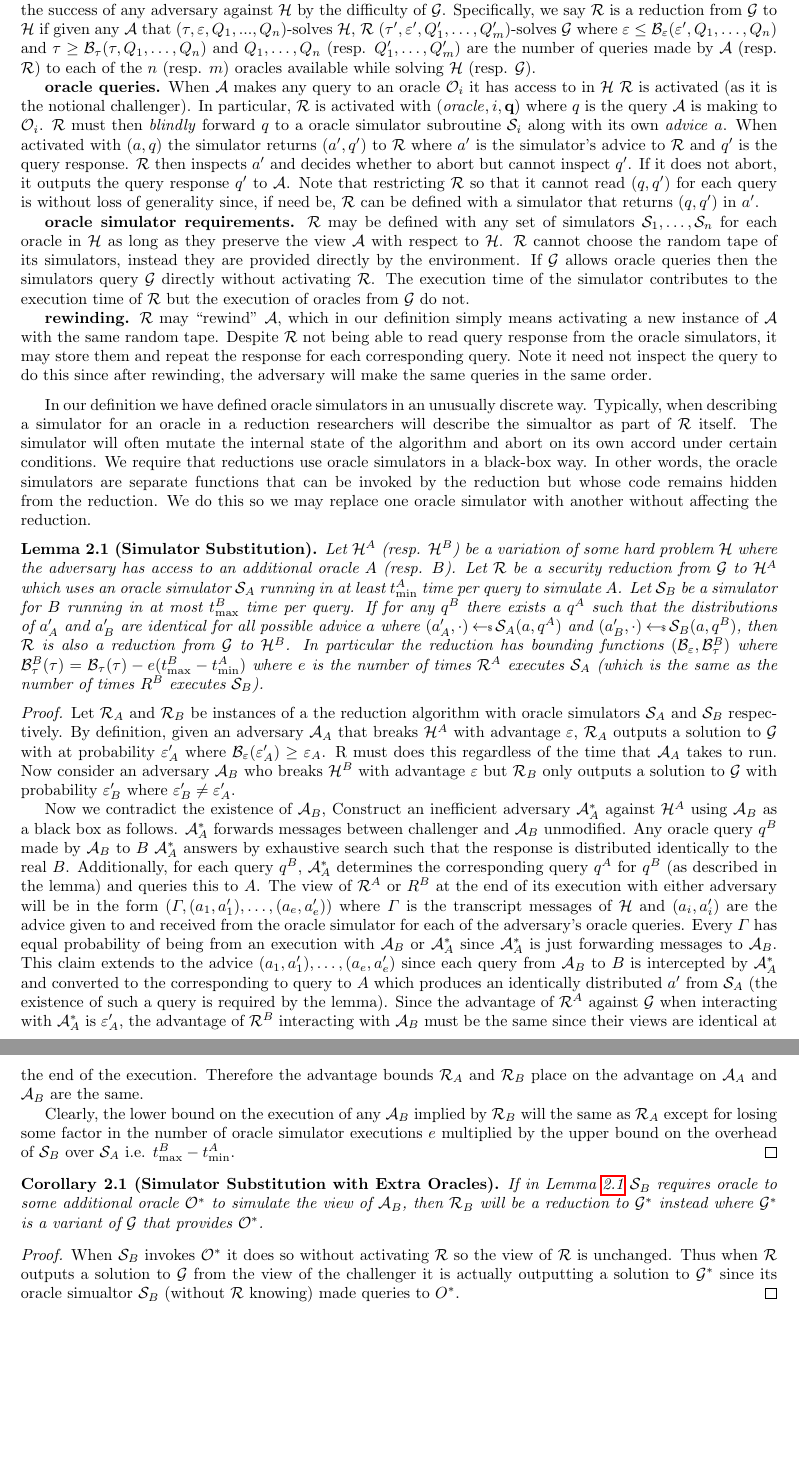
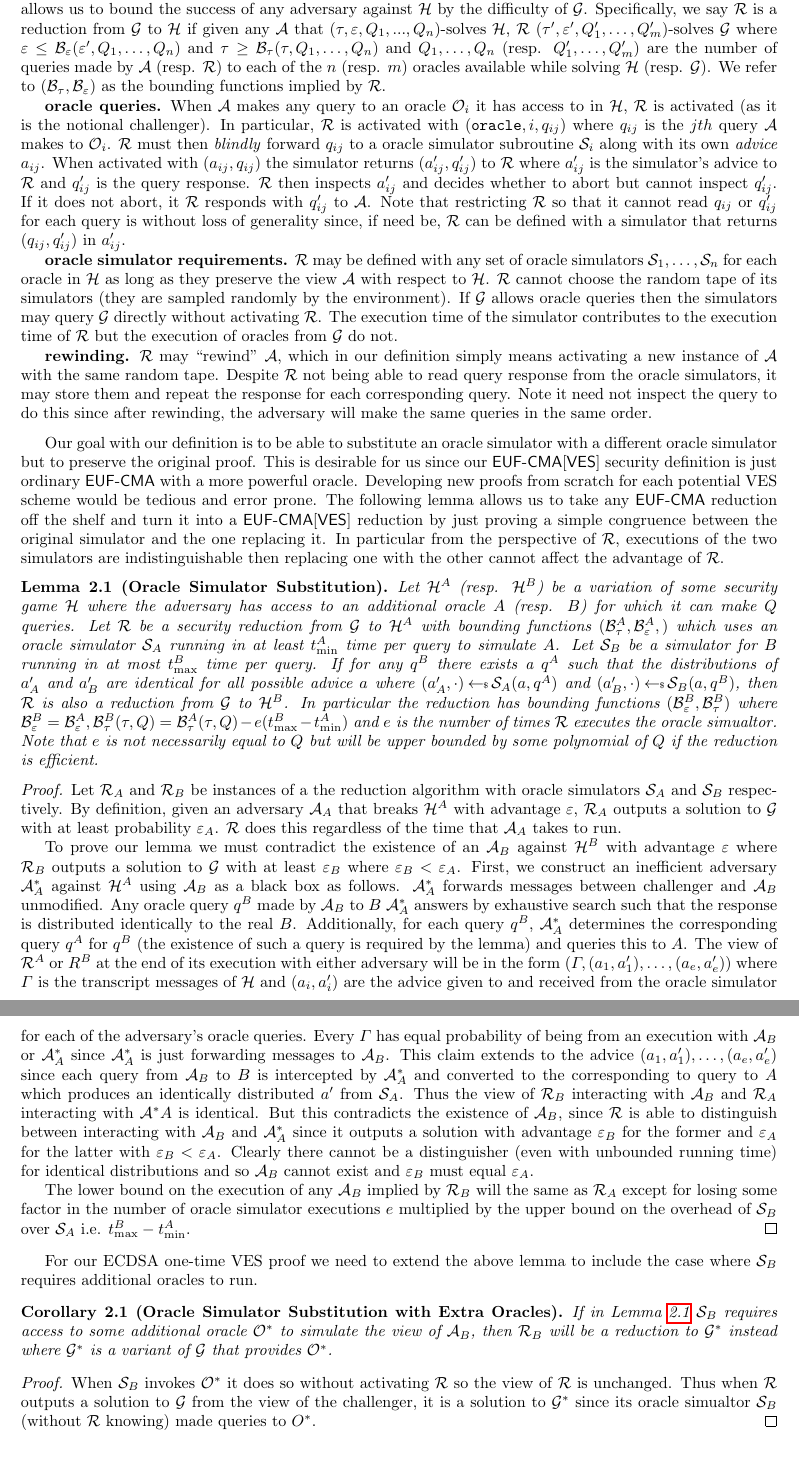
Before and after one commit to LLFourn/one-time-VES, a LaTeX paper (main.tex, which reads prelim.tex): two parts of pages 6 and 7 of 22, joined at a grey line, cut so that both start at the same text, the shorter picture padded with empty space. Compiled offline with pdfLaTeX.

Commit message:
pushing updates

```diff
--- a/prelim.tex
+++ b/prelim.tex
@@ -79,18 +81,19 @@ We will call an algorithm a reduction uses to simulate the responses to oracle q
   We say $\R$ is a reduction from $\ghardproblem$ to $\hardproblem$ if its probability of success and execution time in the $\ghardproblem$ security game is a function of the probability success and execution time of $\adv$ in the $\hardproblem$ security game.
   The existence of $\R$ allows us to bound the success of any adversary against $\hardproblem$ by the difficulty of $\ghardproblem$.
   Specifically, we say $\R$ is a reduction from $\ghardproblem$ to $\hardproblem$ if given any $\adv$ that $(\tau, \e, Q_1,...,Q_n)$-solves $\hardproblem$, $\R$ $(\tau', \e', Q_1',\dots,Q_m')$-solves $\ghardproblem$ where $\e \leq \bound_\e(\e', Q_1,\dots,Q_n) $ and $\tau \geq \bound_\tau(\tau, Q_1,\dots,Q_n)$ and $Q_1,\dots,Q_n$ (resp. $Q_1', \dots, Q_m'$) are the number of queries made by $\adv$ (resp. $\R$) to each of the $n$ (resp. $m$) oracles available while solving $\hardproblem$ (resp. $\ghardproblem$).
+  We refer to $(\bound_\tau, \bound_\e)$ as the bounding functions implied by $\R$.
 
-  \textbf{oracle queries.} When $\adv$ makes any query to an oracle $\O_i$ it has access to in $\hardproblem$ $\R$ is activated (as it is the notional challenger).
-  In particular, $\R$ is activated with $(\mathit{oracle}, i,\mathbf{q})$ where $\query$ is the query $\adv$ is making to $\O_i$.
-  $\R$ must then \emph{blindly} forward $q$ to a oracle simulator subroutine $\Sim_i$ along with its own \emph{advice} $\advice$.
-  When activated with $(\advice, q)$ the simulator returns $(\radvice, \rquery)$ to $\R$ where $\radvice$ is the simulator's advice to $\R$ and $\rquery$ is the query response.
-  $\R$ then inspects $\radvice$ and decides whether to abort but cannot inspect $\rquery$.
-  If it does not abort, it outputs the query response $\rquery$ to $\adv$.
-  Note that restricting $\R$ so that it cannot read $(\query, \rquery)$ for each query is without loss of generality since, if need be, $\R$ can be defined with a simulator that returns $(\query,\rquery)$ in $\radvice$.
+  \textbf{oracle queries.} When $\adv$ makes any query to an oracle $\O_i$ it has access to in $\hardproblem$, $\R$ is activated (as it is the notional challenger).
+  In particular, $\R$ is activated with $(\mathtt{oracle}, i,\query_{ij})$ where $\query_{ij}$ is the $jth$ query $\adv$ makes to $\O_i$.
+  $\R$ must then \emph{blindly} forward $\query_{ij}$ to a oracle simulator subroutine $\Sim_i$ along with its own \emph{advice} $\advice_{ij}$.
+  When activated with $(\advice_{ij}, \query_{ij})$ the simulator returns $(\radvice_{ij}, \rquery_{ij})$ to $\R$ where $\radvice_{ij}$ is the simulator's advice to $\R$ and $\rquery_{ij}$ is the query response.
+  $\R$ then inspects $\radvice_{ij}$ and decides whether to abort but cannot inspect $\rquery_{ij}$.
+  If it does not abort, it $\R$ responds with $\rquery_{ij}$ to $\adv$.
+  Note that restricting $\R$ so that it cannot read $\query_{ij}$ or $ \rquery_{ij}$ for each query is without loss of generality since, if need be, $\R$ can be defined with a simulator that returns $(\query_{ij},\rquery_{ij})$ in $\radvice_{ij}$.
 
-  \textbf{oracle simulator requirements.} $\R$ may be defined with any set of simulators $\Sim_1,\dots,\Sim_n$ for each oracle in $\hardproblem$ as long as they preserve the view $\adv$ with respect to $\hardproblem$.
-  $\R$ cannot choose the random tape of its simulators, instead they are provided directly by the environment.
-  If $\ghardproblem$ allows oracle queries then the simulators query $\ghardproblem$ directly without activating $\R$.
+  \textbf{oracle simulator requirements.} $\R$ may be defined with any set of oracle simulators $\Sim_1,\dots,\Sim_n$ for each oracle in $\hardproblem$ as long as they preserve the view $\adv$ with respect to $\hardproblem$.
+  $\R$ cannot choose the random tape of its simulators (they are sampled randomly by the environment).
+  If $\ghardproblem$ allows oracle queries then the simulators may query $\ghardproblem$ directly without activating $\R$.
   The execution time of the simulator contributes to the execution time of $\R$ but the execution of oracles from $\ghardproblem$ do not.
 
   \textbf{rewinding.} $\R$ may ``rewind'' $\adv$, which in our definition simply means activating a new instance of $\adv$ with the same random tape.
@@ -99,49 +102,51 @@ We will call an algorithm a reduction uses to simulate the responses to oracle q
 \end{definition}
 
 
-In our definition we have defined oracle simulators in an unusually discrete way.
-Typically, when describing a simulator for an oracle in a reduction researchers will describe the simualtor as part of $\R$ itself.
-The simulator will often mutate the internal state of the algorithm and abort on its own accord under certain conditions.
-We require that reductions use oracle simulators in a black-box way.
-In other words, the oracle simulators are separate functions that can be invoked by the reduction but whose code remains hidden from the reduction.
-We do this so we may replace one oracle simulator with another without affecting the reduction.
+Our goal with our definition is to be able to substitute an oracle simulator with a different oracle simulator but to preserve the original proof.
+This is desirable for us since our $\EUFCMAVES$ security definition is just ordinary $\EUFCMA$ with a more powerful oracle.
+Developing new proofs from scratch for each potential VES scheme would be tedious and error prone.
+The following lemma allows us to take any $\EUFCMA$ reduction off the shelf and turn it into a $\EUFCMAVES$ reduction by just proving a simple congruence between the original simulator and the one replacing it.
+In particular from the perspective of $\R$, executions of the two simulators are indistinguishable then replacing one with the other cannot affect the advantage of $\R$.
 
 
-\begin{lemma}[Simulator Substitution]
+
+\begin{lemma}[Oracle Simulator Substitution]
   \label{oracle-sub}
-  Let $\hardproblem^A$ (resp. $\hardproblem^B$) be a variation of some hard problem $\hardproblem$ where the adversary has access to an additional oracle $A$ (resp. $B$).
-  Let $\R$ be a security reduction from $\ghardproblem$ to $\hardproblem^A$ which uses an oracle simulator $\Sim_A$ running in at least $t^A_{\min}$ time per query to simulate $A$.
+  Let $\hardproblem^A$ (resp. $\hardproblem^B$) be a variation of some security game $\hardproblem$ where the adversary has access to an additional oracle $A$ (resp. $B$) for which it can make $Q$ queries.
+  Let $\R$ be a security reduction from $\ghardproblem$ to $\hardproblem^A$ with bounding functions $(\bound^A_\tau, \bound^A_\e, )$ which uses an oracle simulator $\Sim_A$ running in at least $t^A_{\min}$ time per query to simulate $A$.
   Let $\Sim_B$ be a simulator for $B$ running in at most $t^B_{\max}$ time per query.
   If for any $q^B$ there exists a $q^A$ such that the distributions of $\radvice_A$ and $\radvice_B$ are identical for all possible advice $\advice$ where $(\radvice_A, \cdot) \sample \Sim_A(\advice, q^A)$ and $(\radvice_B, \cdot) \sample \Sim_B(\advice, q^B)$,
   then $\R$ is also a reduction from $\ghardproblem$ to $\hardproblem^B$.
-  In particular the reduction has bounding functions $(\bound_\e, \bound^B_\tau)$ where $\bound^B_\tau(\tau) = \bound_\tau(\tau) - e(t^B_{\max} - t^A_{\min})$ where $e$ is the number of times $\R^A$ executes $\Sim_A$ (which is the same as the number of times $R^B$ executes $\Sim_B$).
+  In particular the reduction has bounding functions $(\bound^B_\e, \bound^B_\tau)$ where $\bound^B_\e = \bound^A_\e,\bound^B_\tau(\tau, Q) = \bound^A_\tau(\tau, Q) - e(t^B_{\max} - t^A_{\min})$ and $e$ is the number of times $\R$ executes the oracle simualtor.
+  Note that $e$ is not necessarily equal to $Q$ but will be upper bounded by some polynomial of $Q$ if the reduction is efficient.
 \end{lemma}
 
 \begin{proof}
   Let $\R_A$ and $\R_B$ be instances of a the reduction algorithm with oracle simulators $\Sim_A$ and $\Sim_B$ respectively.
-  By definition, given an adversary $\adv_A$ that breaks $\hardproblem^A$ with advantage $\e$, $\R_A$ outputs a solution to $\ghardproblem$ with at probability $\e_A'$ where $\bound_\e(\e_A') \geq \e_A$.
-  R must does this regardless of the time that $\adv_A$ takes to run.
-  Now consider an adversary $\adv_B$ who breaks $\hardproblem^B$ with advantage $\e$ but $\R_B$ only outputs a solution to $\ghardproblem$ with probability $\e_B'$ where $\e_B' \neq \e_A'$.
+  By definition, given an adversary $\adv_A$ that breaks $\hardproblem^A$ with advantage $\e$, $\R_A$ outputs a solution to $\ghardproblem$ with at least probability $\e_A$.
+  $\R$ does this regardless of the time that $\adv_A$ takes to run.
 
-  Now we contradict the existence of $\adv_B$,
-  Construct an inefficient adversary $\adv_A^*$ against $\hardproblem^A$ using $\adv_B$ as a black box as follows.
+  To prove our lemma we must contradict the existence of an $\adv_B$ against $\hardproblem^B$ with advantage $\e$ where $\R_B$ outputs a solution to $\ghardproblem$ with at least $\e_B$ where $\e_B <  \e_A$.
+  First, we construct an inefficient adversary $\adv_A^*$ against $\hardproblem^A$ using $\adv_B$ as a black box as follows.
   $\adv_A^*$ forwards messages between challenger and $\adv_B$ unmodified.
   Any oracle query $q^B$ made by $\adv_B$ to $B$ $\adv_A^*$ answers by exhaustive search such that the response is distributed identically to the real $B$.
-  Additionally, for each query $q^B$, $\adv_A^*$ determines the corresponding query $q^A$ for $q^B$ (as described in the lemma) and queries this to $A$.
+  Additionally, for each query $q^B$, $\adv_A^*$ determines the corresponding query $q^A$ for $q^B$ (the existence of such a query is required by the lemma) and queries this to $A$.
   The view of $\R^A$ or $R^B$ at the end of its execution with either adversary will be in the form $(\varGamma, (\advice_1,\radvice_1), \dots, (\advice_e,\radvice_e))$
   where $\varGamma$ is the transcript messages of $\hardproblem$ and $(\advice_i,\radvice_i)$ are the advice given to and received from the oracle simulator for each of the adversary's oracle queries.
   Every $\varGamma$ has equal probability of being from an execution with $\adv_B$ or $\adv_A^*$ since $\adv_A^*$ is just forwarding messages to $\adv_B$.
-  This claim extends to the advice $(\advice_1,\radvice_1), \dots, (\advice_e,\radvice_e)$ since each query from $\adv_B$ to $B$ is intercepted by $\adv_A^*$ and converted to the corresponding to query to $A$ which produces an identically distributed $\radvice$ from $\Sim_A$ (the existence of such a query is required by the lemma).
-  Since the advantage of $\R^A$ against $\ghardproblem$ when interacting with $\adv_A^*$ is $\e_A'$, the advantage of $\R^B$ interacting with $\adv_B$ must be the same since their views are identical at the end of the execution.
-  Therefore the advantage bounds $\R_A$ and $\R_B$ place on the advantage on $\adv_A$ and $\adv_B$ are the same.
+  This claim extends to the advice $(\advice_1,\radvice_1), \dots, (\advice_e,\radvice_e)$ since each query from $\adv_B$ to $B$ is intercepted by $\adv_A^*$ and converted to the corresponding to query to $A$ which produces an identically distributed $\radvice$ from $\Sim_A$. Thus the view of $\R_B$ interacting with $\adv_B$ and $\R_A$ interacting with $\adv^*A$ is identical.
+  But this contradicts the existence of $\adv_B$, since $\R$ is able to distinguish between interacting with $\adv_B$ and $\adv_A^*$ since it outputs a solution with advantage $\e_B$ for the former and $\e_A$ for the latter with $\e_B < \e_A$.
+  Clearly there cannot be a distinguisher (even with unbounded running time) for identical distributions and so $\adv_B$ cannot exist and $\e_B$ must equal $\e_A$.
 
-  Clearly, the lower bound on the execution of any $\adv_B$ implied by $\R_B$ will the same as $\R_A$ except for losing some factor in the number of oracle simulator executions $e$ multiplied by the upper bound on the overhead of $\Sim_B$ over $\Sim_A$ i.e. $t^B_{\max} - t^A_{\min}$.
+  The lower bound on the execution of any $\adv_B$ implied by $\R_B$ will the same as $\R_A$ except for losing some factor in the number of oracle simulator executions $e$ multiplied by the upper bound on the overhead of $\Sim_B$ over $\Sim_A$ i.e. $t^B_{\max} - t^A_{\min}$.
 \end{proof}
 
-\begin{corollary}[Simulator Substitution with Extra Oracles]
-  If in Lemma~\ref{oracle-sub} $\Sim_B$ requires oracle to some additional oracle $\O^*$ to simulate the view of $\adv_B$, then $\R_B$ will be a reduction to $\ghardproblem^*$ instead where $\ghardproblem^*$ is a variant of $\ghardproblem$ that provides $\O^*$.
+For our ECDSA one-time VES proof we need to extend the above lemma to include the case where $\Sim_B$ requires additional oracles to run.
+
+\begin{corollary}[Oracle Simulator Substitution with Extra Oracles]
+  If in Lemma~\ref{oracle-sub} $\Sim_B$ requires access to some additional oracle $\O^*$ to simulate the view of $\adv_B$, then $\R_B$ will be a reduction to $\ghardproblem^*$ instead where $\ghardproblem^*$ is a variant of $\ghardproblem$ that provides $\O^*$.
 \end{corollary}
 \begin{proof}
   When $\Sim_B$ invokes $\O^*$ it does so without activating $\R$ so the view of $\R$ is unchanged.
-  Thus when $\R$ outputs a solution to $\ghardproblem$ from the view of the challenger it is actually outputting a solution to $\ghardproblem^*$ since its oracle simualtor $\Sim_B$ (without $\R$ knowing) made queries to $O^*$.
+  Thus when $\R$ outputs a solution to $\ghardproblem$ from the view of the challenger, it is a solution to $\ghardproblem^*$ since its oracle simualtor $\Sim_B$ (without $\R$ knowing) made queries to $O^*$.
 \end{proof}
```
Also changed, not shown: ecdsa.tex (+2 -1 lines), prelim.tex (16 more changed lines).
